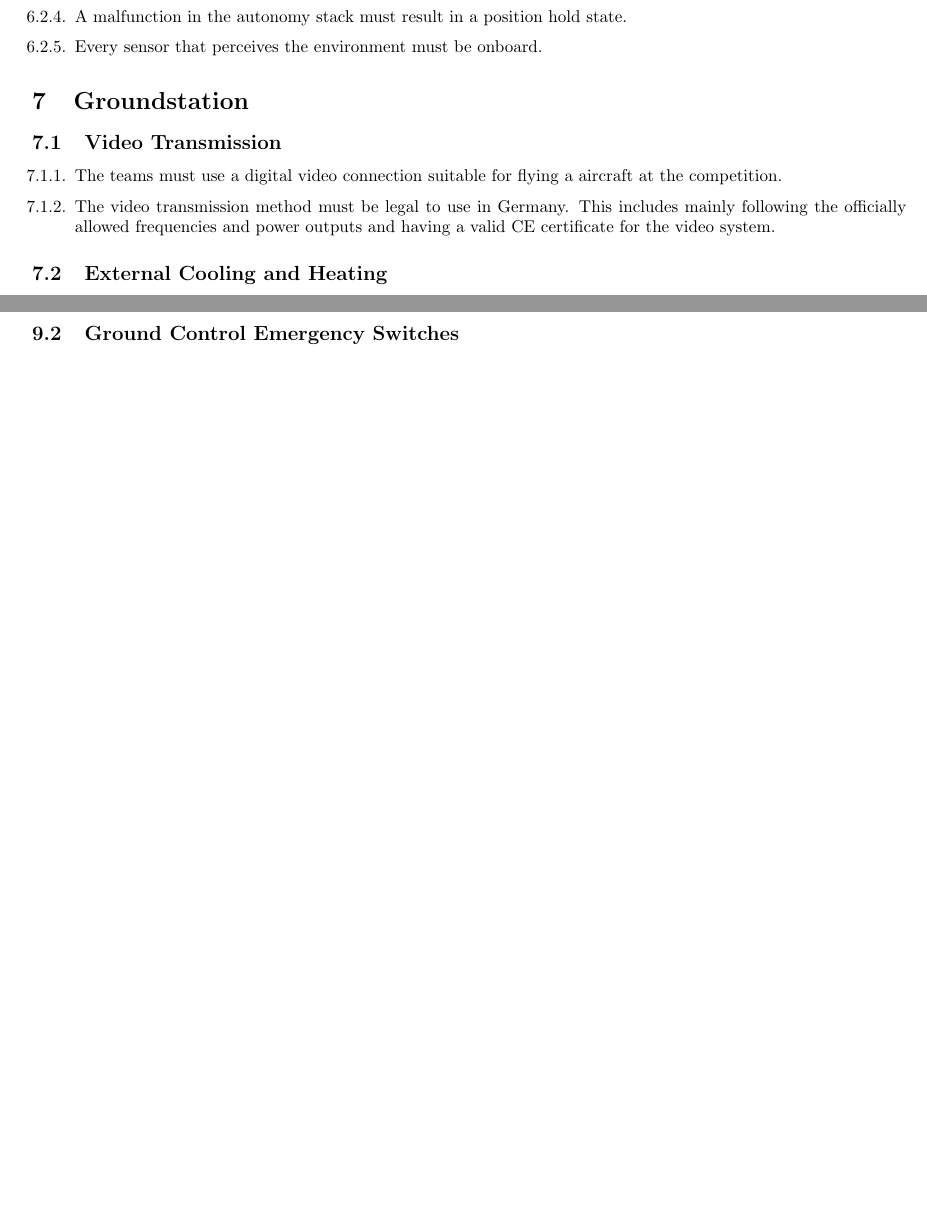
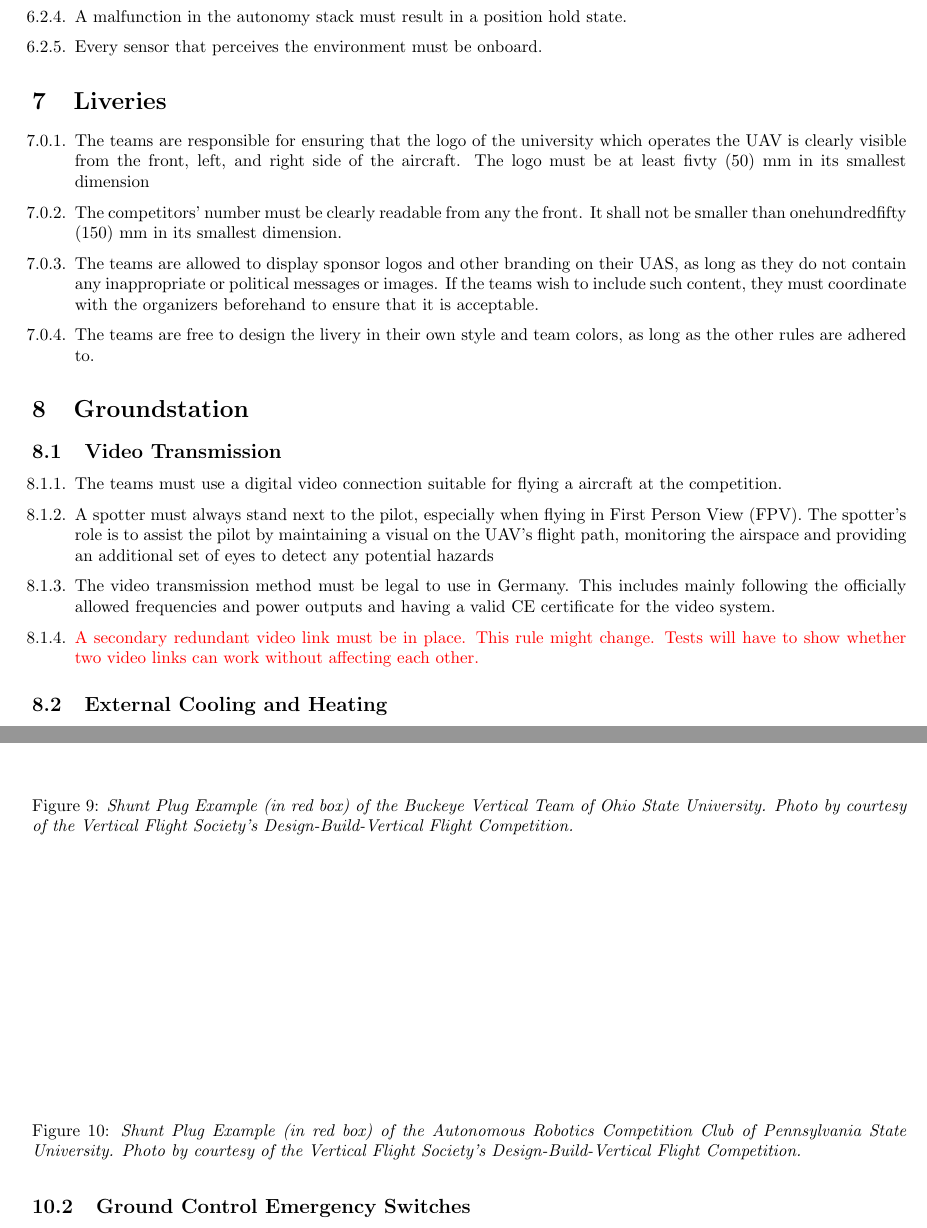
Before and after one commit to studentairrace/Technical-Regulations, a LaTeX document (technical_regulations.tex): two parts of pages 10 and 13 of 16, joined at a grey line, cut so that both start at the same text, the shorter picture padded with empty space. Compiled offline with pdfLaTeX.

Commit message:
Regulation for Liveries added

```diff
--- a/technical_regulations.tex
+++ b/technical_regulations.tex
@@ -281,12 +279,21 @@ These rules only apply if the competitor decides to participate in the autonomy
   \item Every sensor that perceives the environment must be onboard.
 \end{enumerate}
 
+\section{Liveries}
+\begin{enumerate}
+  \item The teams are responsible for ensuring that the logo of the university which operates the UAV is clearly visible from the front, left, and right side of the aircraft. The logo must be at least fivty (50) mm in its smallest dimension  \item The competitors' number must be clearly readable from any the front. It shall not be smaller than onehundredfifty (150) mm in its smallest dimension.
+  \item The teams are allowed to display sponsor logos and other branding on their UAS, as long as they do not contain any inappropriate or political messages or images. If the teams wish to include such content, they must coordinate with the organizers beforehand to ensure that it is acceptable.
+  \item The teams are free to design the livery in their own style and team colors, as long as the other rules are adhered to.
+\end{enumerate}
+
 
 \section{Groundstation}
 \subsection{Video Transmission}
 \begin{enumerate}
   \item The teams must use a digital video connection suitable for flying a aircraft at the competition.
+  \item A spotter must always stand next to the pilot, especially when flying in First Person View (FPV). The spotter's role is to assist the pilot by maintaining a visual on the UAV's flight path, monitoring the airspace and providing an additional set of eyes to detect any potential hazards
   \item The video transmission method must be legal to use in Germany. This includes mainly following the officially allowed frequencies and power outputs and having a valid CE certificate for the video system.
+  \item \textcolor{red}{A secondary redundant video link must be in place. This rule might change. Tests will have to show whether two video links can work without affecting each other.}
 \end{enumerate}
 
 \subsection{External Cooling and Heating}
@@ -373,6 +381,28 @@ The Shunt Plug serves as a manual and physical means for disarming the aircraft.
   \item The Shunt Plug must be removable with one hand and without any tool.
   \item Installing a physical switch mounted on the drone is not permitted and will not be considered a valid Shunt Plug.
   \end{enumerate}
+
+  \begin{figure}[h!]
+    \centering
+     \IfFileExists{figures/ShuntPlugA.png}{%
+     \includegraphics[height=50mm]{figures/ShuntPlugA.png}
+     }{%
+     \vspace*{50mm}
+     }
+   \caption{\textit{Shunt Plug Example (in red box) of the Buckeye Vertical Team of Ohio State University. Photo by courtesy of the Vertical Flight Society's Design-Build-Vertical Flight Competition.}}
+   \end{figure}
+
+
+\begin{figure}[h!]
+  \centering
+   \IfFileExists{figures/ShuntPlugB.png}{%
+   \includegraphics[height=50mm]{figures/ShuntPlugB.png}
+   }{%
+   \vspace*{50mm}
+   }
+ \caption{\textit{Shunt Plug Example (in red box) of the Autonomous Robotics Competition Club of Pennsylvania State University. Photo by courtesy of the Vertical Flight Society's Design-Build-Vertical Flight Competition.}}
+ \end{figure}
+
 
 
 
```
Also changed, not shown: technical_regulations.tex (19 more changed lines).
